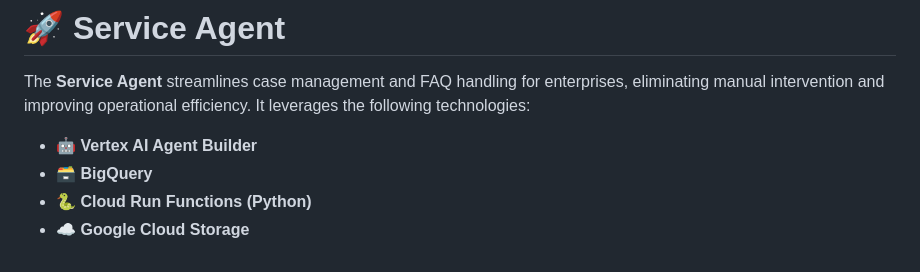
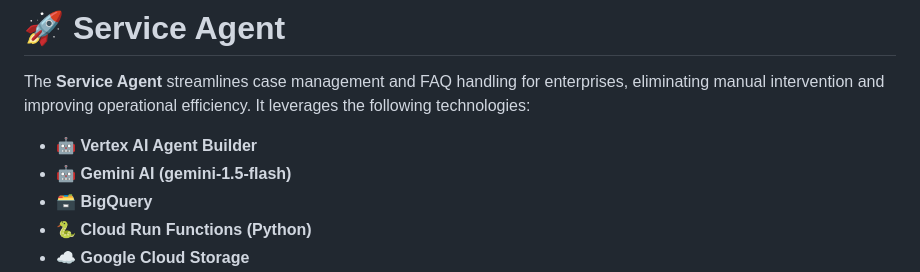
Before and after one commit to bharathnj/service-agent, a Markdown page: README.md, the part around the change. Drawn GitHub-style.

```diff
--- a/README.md
+++ b/README.md
@@ -2,6 +2,7 @@
 The **Service Agent** streamlines case management and FAQ handling for enterprises, eliminating manual intervention and improving operational efficiency. It leverages the following technologies:
 
 - 🤖 **Vertex AI Agent Builder**
+- 🤖 **Gemini AI (gemini-1.5-flash)**
 - 🗃️ **BigQuery**
 - 🐍 **Cloud Run Functions (Python)**
 - ☁️ **Google Cloud Storage**
```
